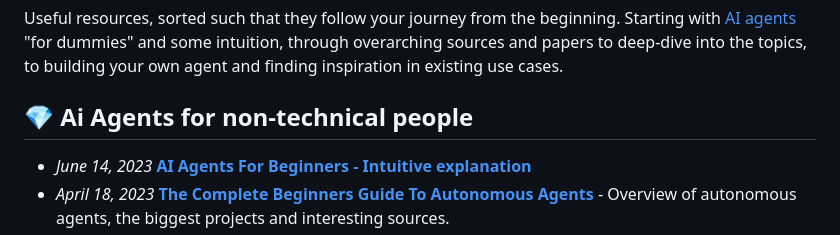
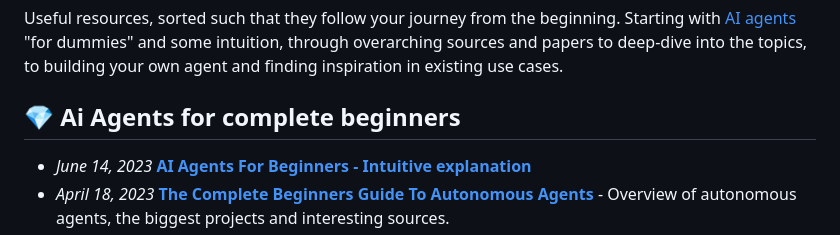
Before and after one commit to tizkovatereza/AI, a Markdown page: Artificial Knowledge.md, the part around the change. Rendered like a GitHub page.

Commit message:
i dont know what i changed, let me be

```diff
--- a/Artificial Knowledge.md
+++ b/Artificial Knowledge.md
@@ -12,7 +12,7 @@
 Useful resources, sorted such that they follow your journey from the beginning. Starting with [AI agents](https://github.com/tizkovatereza/AI/blob/main/AI%20Agents.md) "for dummies" and some intuition, through overarching sources and papers to deep-dive into the topics, to building your own agent and finding inspiration in existing use cases.
 
 
-## :gem: Ai Agents for non-technical people
+## :gem: Ai Agents for complete beginners
 - *June 14, 2023* [**AI Agents For Beginners - Intuitive explanation**](https://medium.com/@tereza-tizkova/ai-agents-for-beginners-228b7bd813d4) <br>
 - *April 18, 2023* [**The Complete Beginners Guide To Autonomous Agents**](https://www.mattprd.com/p/the-complete-beginners-guide-to-autonomous-agents) - Overview of autonomous agents, the biggest projects and interesting sources. <br>
 - *May 26, 2023* [**What is an AI Agent? Characteristics, Advantages, Challenges, Applications**](https://www.simform.com/blog/ai-agent/) - AI agents's structure and functioning explained visually via diagrams. Summary of basic types of agents <br>
```
